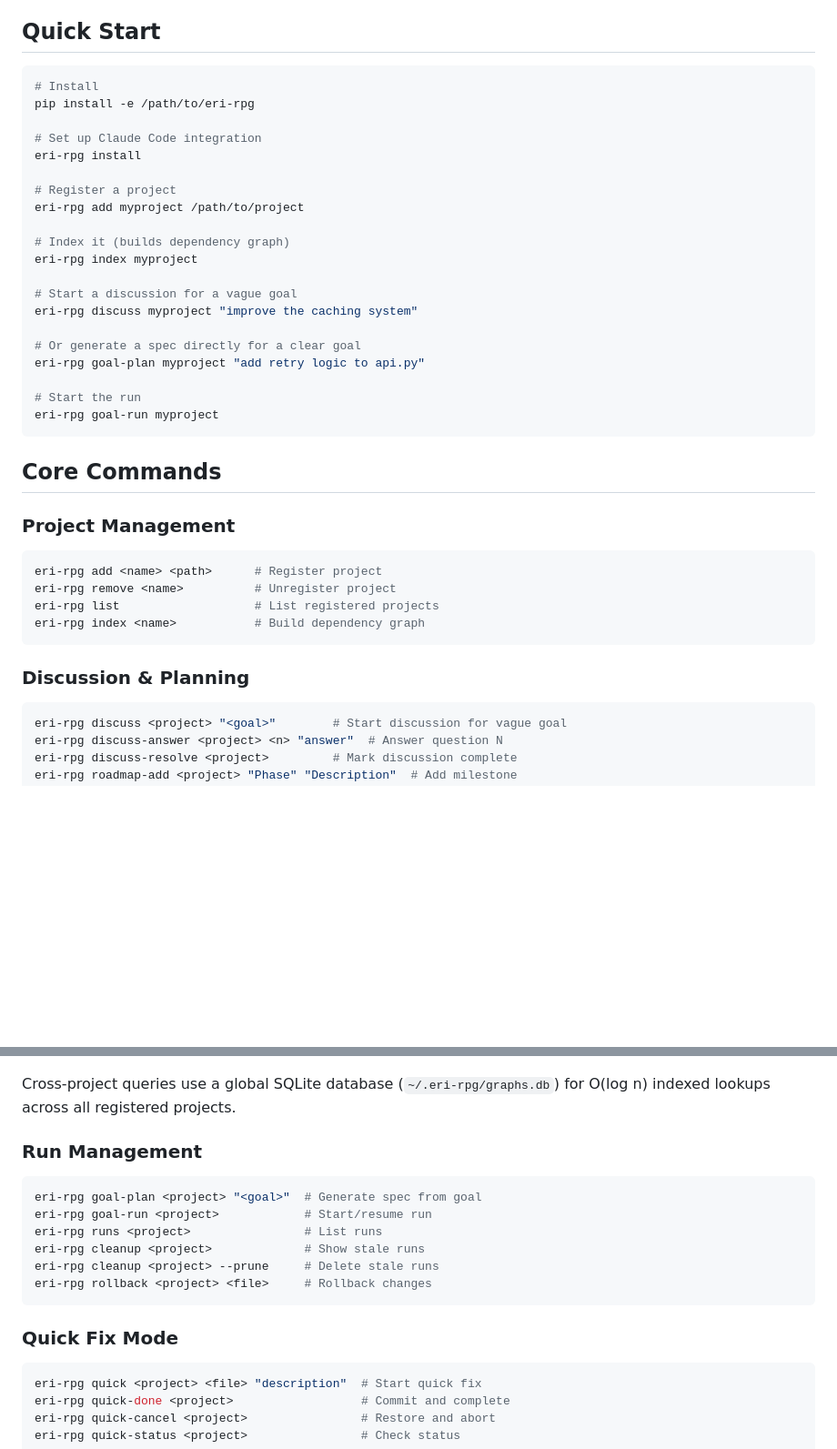
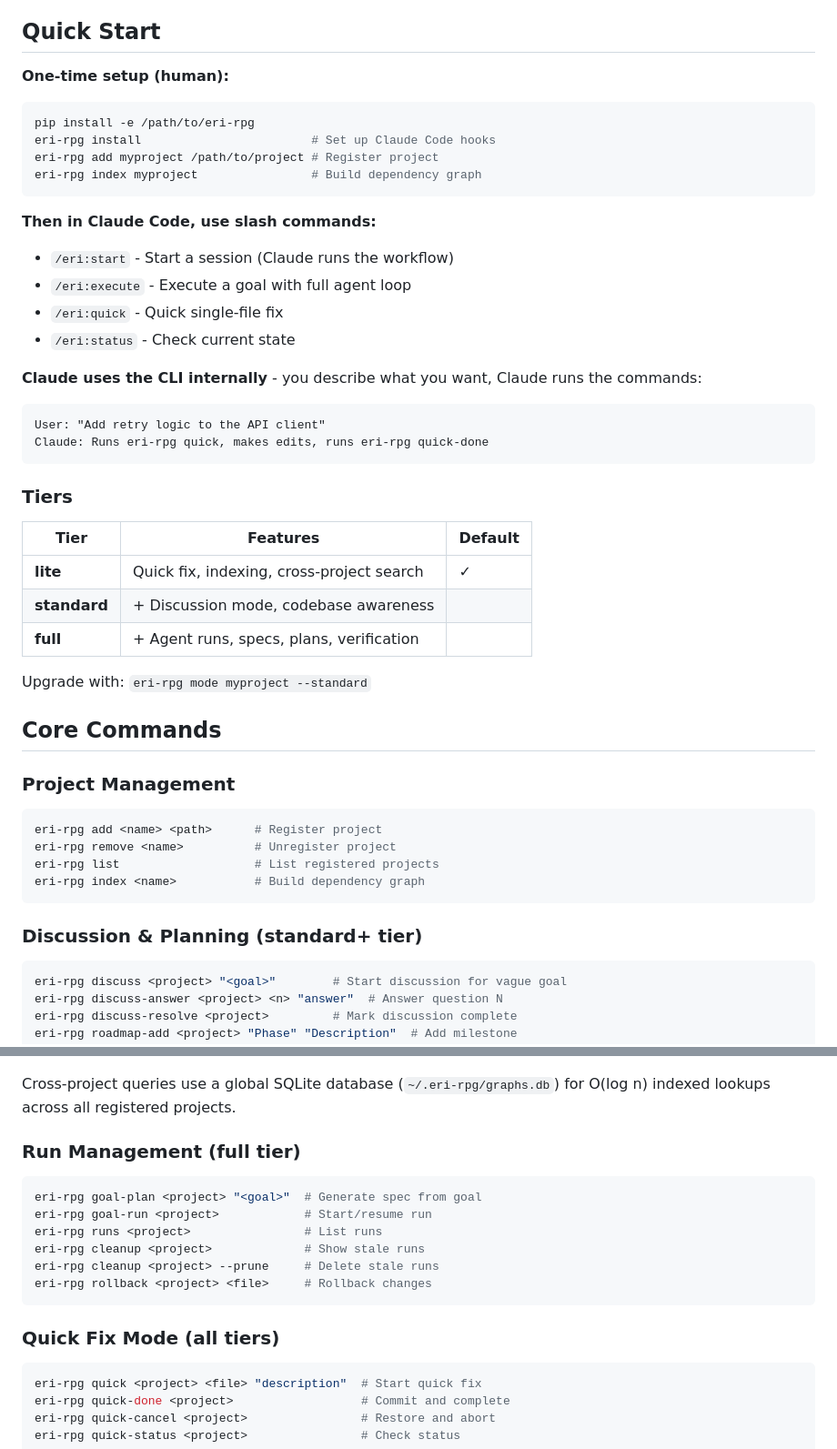
Before and after one commit to CodeAlexx/Eri-Rpg, a Markdown page: README.md, 2 parts joined by grey strips. Shown at 91% size. GitHub-like rendering; blank space fills up the shorter version.

Commit message:
docs: clarify that Claude uses CLI, add tier requirements
- Rewrite Quick Start to show human does setup, Claude runs commands
- Add slash command examples for Claude Code sessions
- Add tier annotations to command sections (standard+, full, all tiers)
- Add tier upgrade instruction

Co-Authored-By: Claude Opus 4.5 <noreply@anthropic.com>

````diff
--- a/README.md
+++ b/README.md
@@ -23,28 +23,35 @@ Production-ready for personal use. See [docs/MANUAL.md](docs/MANUAL.md) for comp
 
 ## Quick Start
 
+**One-time setup (human):**
 ```bash
-# Install
 pip install -e /path/to/eri-rpg
+eri-rpg install                        # Set up Claude Code hooks
+eri-rpg add myproject /path/to/project # Register project
+eri-rpg index myproject                # Build dependency graph
+```
 
-# Set up Claude Code integration
-eri-rpg install
+**Then in Claude Code, use slash commands:**
+- `/eri:start` - Start a session (Claude runs the workflow)
+- `/eri:execute` - Execute a goal with full agent loop
+- `/eri:quick` - Quick single-file fix
+- `/eri:status` - Check current state
 
-# Register a project
-eri-rpg add myproject /path/to/project
+**Claude uses the CLI internally** - you describe what you want, Claude runs the commands:
+```
+User: "Add retry logic to the API client"
+Claude: Runs eri-rpg quick, makes edits, runs eri-rpg quick-done
+```
 
-# Index it (builds dependency graph)
-eri-rpg index myproject
+### Tiers
 
-# Start a discussion for a vague goal
-eri-rpg discuss myproject "improve the caching system"
+| Tier | Features | Default |
+|------|----------|---------|
+| **lite** | Quick fix, indexing, cross-project search | ✓ |
+| **standard** | + Discussion mode, codebase awareness | |
+| **full** | + Agent runs, specs, plans, verification | |
 
-# Or generate a spec directly for a clear goal
-eri-rpg goal-plan myproject "add retry logic to api.py"
-
-# Start the run
-eri-rpg goal-run myproject
-```
+Upgrade with: `eri-rpg mode myproject --standard`
 
 ## Core Commands
 
@@ -56,7 +63,7 @@ eri-rpg list                   # List registered projects
 eri-rpg index <name>           # Build dependency graph
 ```
 
-### Discussion & Planning
+### Discussion & Planning (standard+ tier)
 ```bash
 eri-rpg discuss <project> "<goal>"        # Start discussion for vague goal
 eri-rpg discuss-answer <project> <n> "answer"  # Answer question N
@@ -93,7 +100,7 @@ eri-rpg db-export myproject out.json  # Export to JSON for sharing
 
 Cross-project queries use a global SQLite database (`~/.eri-rpg/graphs.db`) for O(log n) indexed lookups across all registered projects.
 
-### Run Management
+### Run Management (full tier)
 ```bash
 eri-rpg goal-plan <project> "<goal>"  # Generate spec from goal
 eri-rpg goal-run <project>            # Start/resume run
@@ -103,7 +110,7 @@ eri-rpg cleanup <project> --prune     # Delete stale runs
 eri-rpg rollback <project> <file>     # Rollback changes
 ```
 
-### Quick Fix Mode
+### Quick Fix Mode (all tiers)
 ```bash
 eri-rpg quick <project> <file> "description"  # Start quick fix
 eri-rpg quick-done <project>                  # Commit and complete
````
